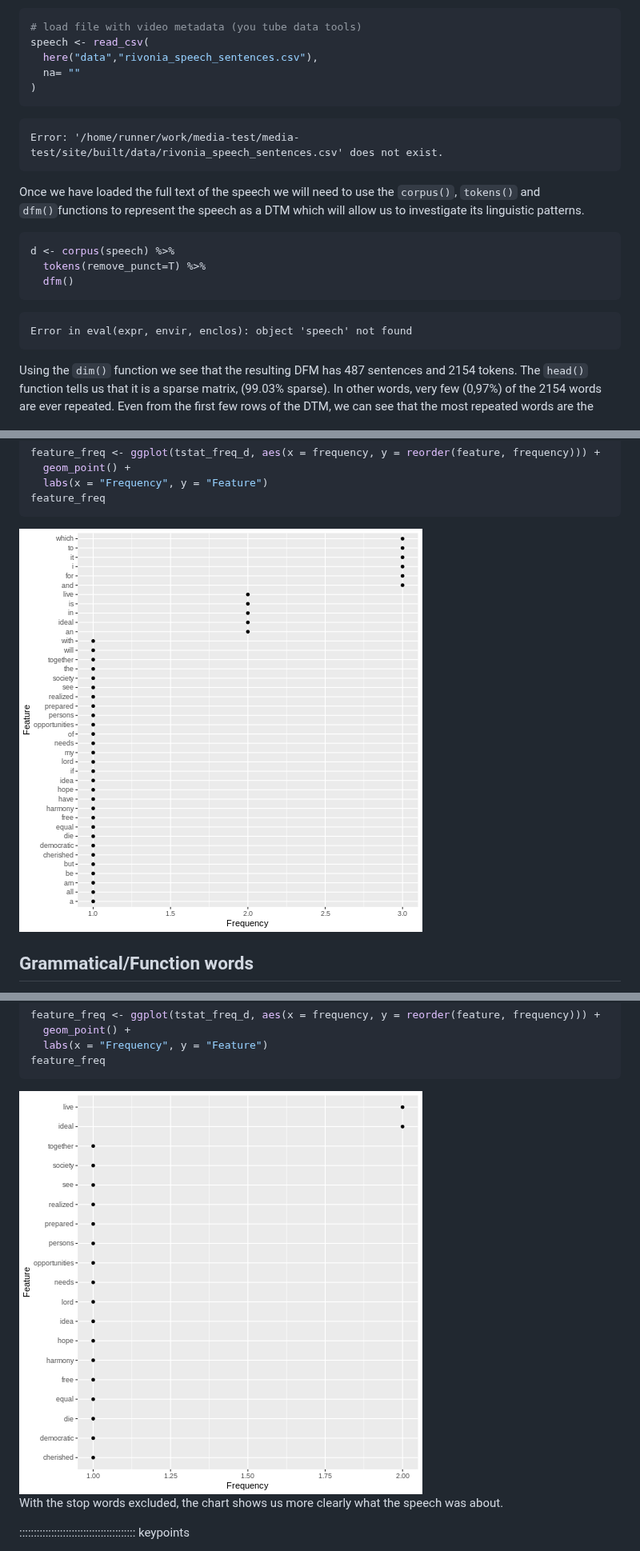
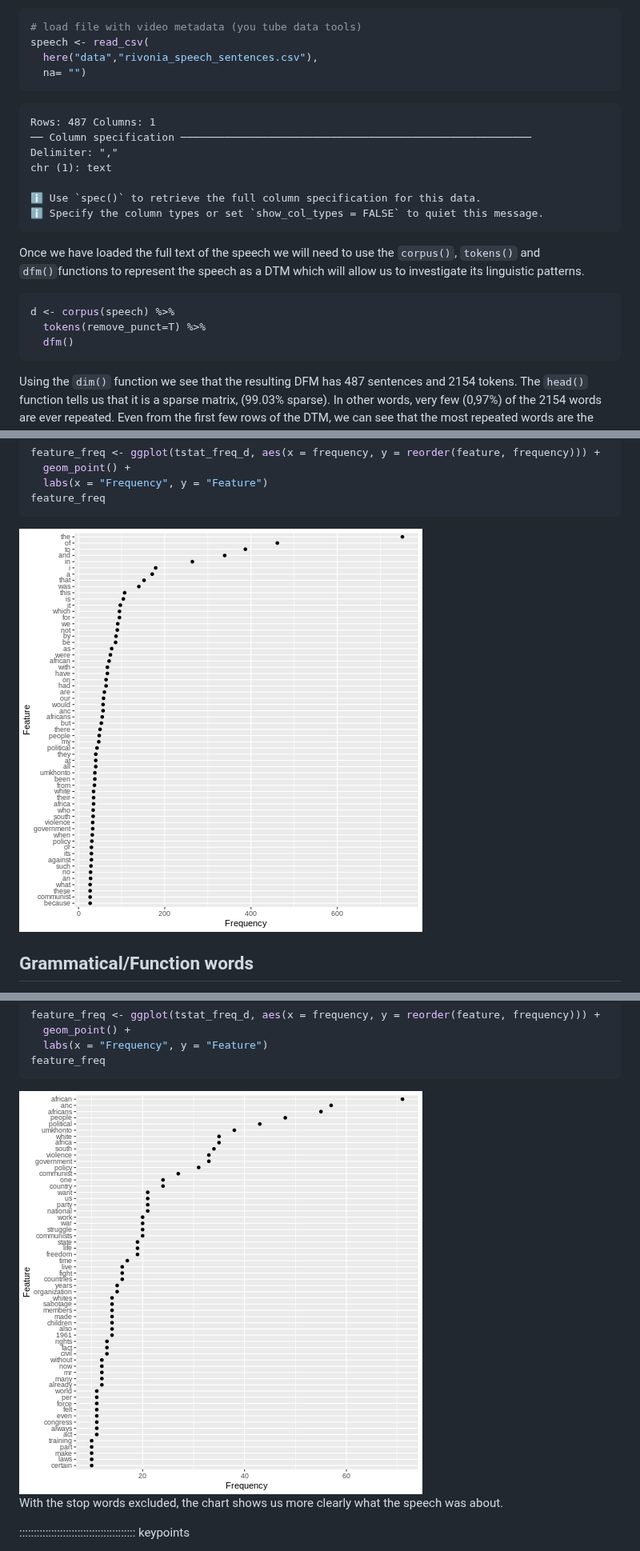
Before and after one commit to marionwalton/media-test, a Markdown page: 08-text-as-data.md, 3 parts joined by grey strips. Shown at 80% size. Rendered like a GitHub page; pictures changed too: fig/08-text-as-data-rendered-unnamed-chunk-6-1.png, fig/08-text-as-data-rendered-unnamed-chunk-8-1.png.

````diff
--- a/08-text-as-data.md
+++ b/08-text-as-data.md
@@ -139,12 +139,17 @@ Now we will load the full text of the speech from the `rivonia_speech_sentences.
 # load file with video metadata (you tube data tools)
 speech <- read_csv(
   here("data","rivonia_speech_sentences.csv"),
-  na= ""
-)
+  na= "")
 ```
 
-``` error
-Error: '/home/runner/work/media-test/media-test/site/built/data/rivonia_speech_sentences.csv' does not exist.
+``` output
+Rows: 487 Columns: 1
+── Column specification ────────────────────────────────────────────────────────
+Delimiter: ","
+chr (1): text
+
+ℹ Use `spec()` to retrieve the full column specification for this data.
+ℹ Specify the column types or set `show_col_types = FALSE` to quiet this message.
 ```
 
 Once we have loaded the full text of the speech we will need to use the `corpus()`, `tokens()` and `dfm()`functions to represent the speech as a DTM which will allow us to investigate its linguistic patterns.
@@ -154,10 +159,6 @@ Once we have loaded the full text of the speech we will need to use the `corpus(
 d <- corpus(speech) %>%
   tokens(remove_punct=T) %>%
   dfm()
-```
-
-``` error
-Error in eval(expr, envir, enclos): object 'speech' not found
 ```
 
 Using the `dim()` function we see that the resulting DFM has 487 sentences and 2154 tokens. The `head()` function tells us that it is a sparse matrix, (99.03% sparse). In other words, very few (0,97%) of the 2154 words are ever repeated. Even from the first few rows of the DTM, we can see that the most repeated words are the common words in English such as "I", "the", "a" and "in". Interpreting these relative frequencies requires us to understand an important concept in computational analysis of text, namely **frequency**.
````
Also changed, not shown: 1 other file.
